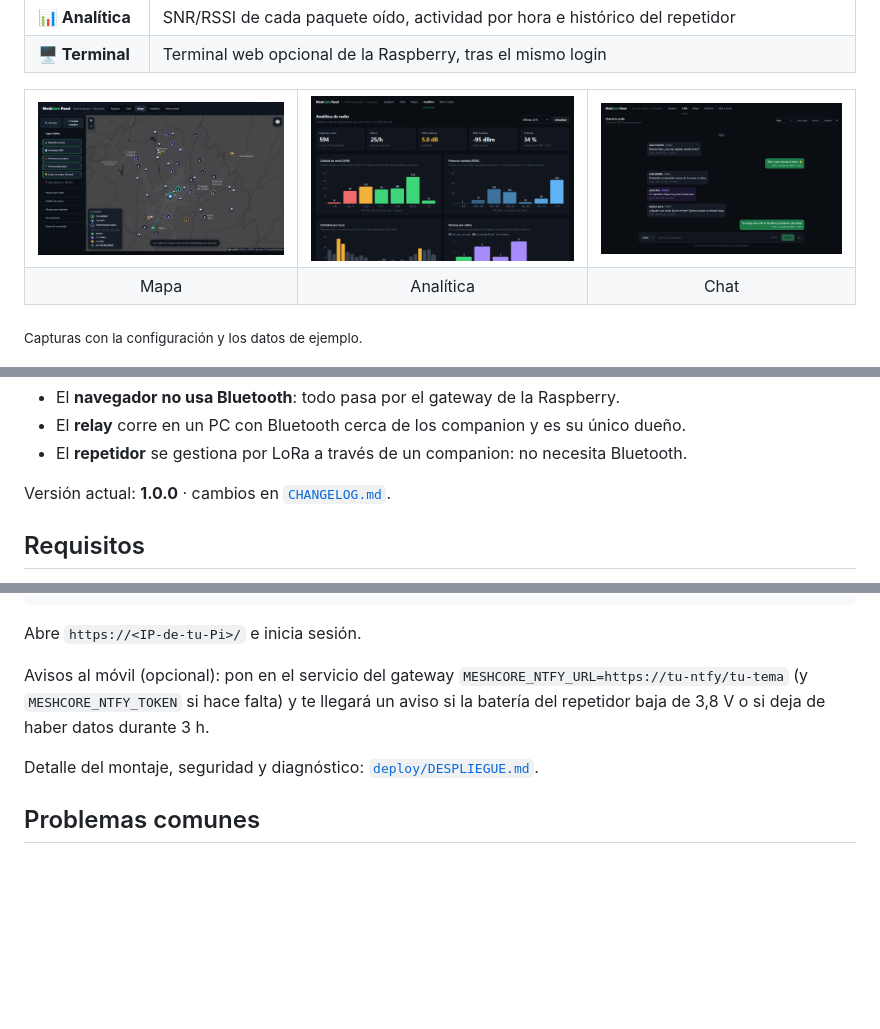
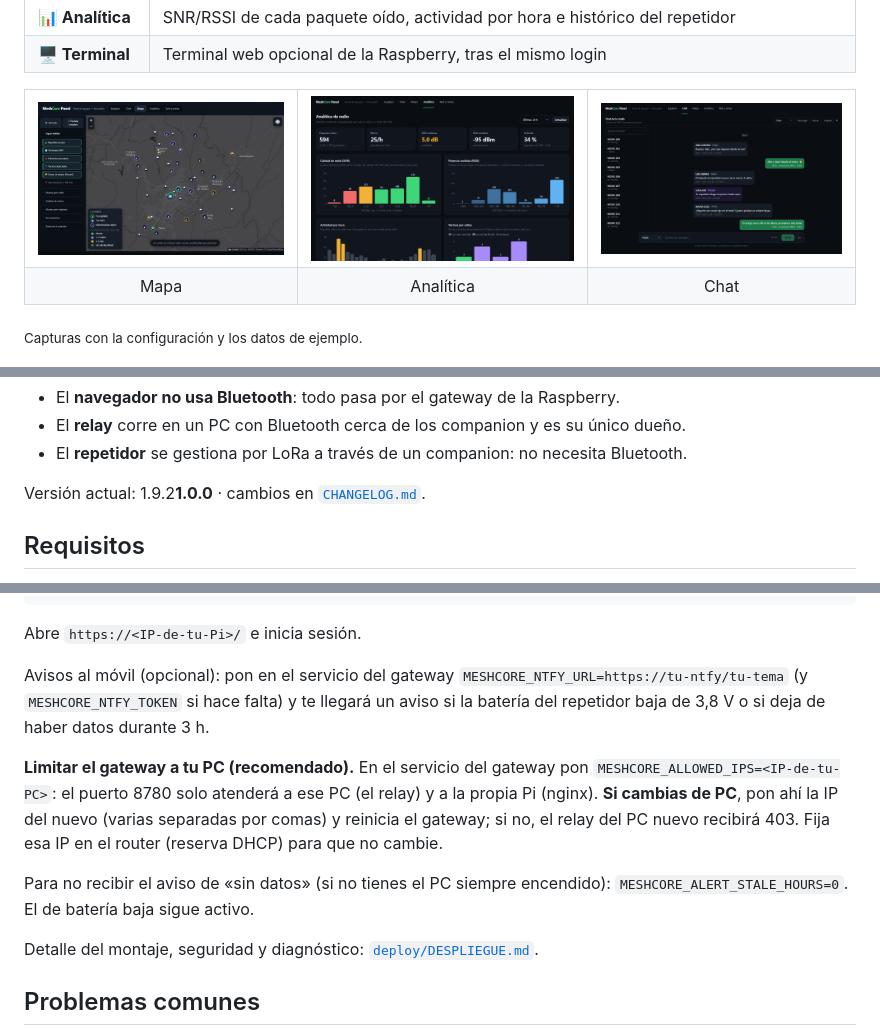
Before and after one commit to odegaard12/Panel-Meshcore, a Markdown page: README.md, 3 parts joined by grey strips. Rendered like a GitHub page; pictures changed too: docs/img/chat.png; blank space fills up the shorter version.

```diff
--- a/README.md
+++ b/README.md
@@ -54,7 +54,7 @@ navegador ──HTTPS──> nginx (TLS + login) ──> gateway :8780 (Raspberr
 - El **relay** corre en un PC con Bluetooth cerca de los companion y es su único dueño.
 - El **repetidor** se gestiona por LoRa a través de un companion: no necesita Bluetooth.
 
-Versión actual: **1.0.0** · cambios en [`CHANGELOG.md`](CHANGELOG.md).
+Versión actual: 1.9.2**1.0.0** · cambios en [`CHANGELOG.md`](CHANGELOG.md).
 
 ## Requisitos
 
@@ -134,6 +134,15 @@ Avisos al móvil (opcional): pon en el servicio del gateway
 y te llegará un aviso si la batería del repetidor baja de 3,8 V o si deja de
 haber datos durante 3 h.
 
+**Limitar el gateway a tu PC (recomendado).** En el servicio del gateway pon
+`MESHCORE_ALLOWED_IPS=<IP-de-tu-PC>`: el puerto 8780 solo atenderá a ese PC
+(el relay) y a la propia Pi (nginx). **Si cambias de PC**, pon ahí la IP del
+nuevo (varias separadas por comas) y reinicia el gateway; si no, el relay del
+PC nuevo recibirá 403. Fija esa IP en el router (reserva DHCP) para que no cambie.
+
+Para no recibir el aviso de «sin datos» (si no tienes el PC siempre encendido):
+`MESHCORE_ALERT_STALE_HOURS=0`. El de batería baja sigue activo.
+
 Detalle del montaje, seguridad y diagnóstico: [`deploy/DESPLIEGUE.md`](deploy/DESPLIEGUE.md).
 
 ## Problemas comunes
```
Also changed, not shown: CHANGELOG.md (+61 -0 lines), 4 other files.
